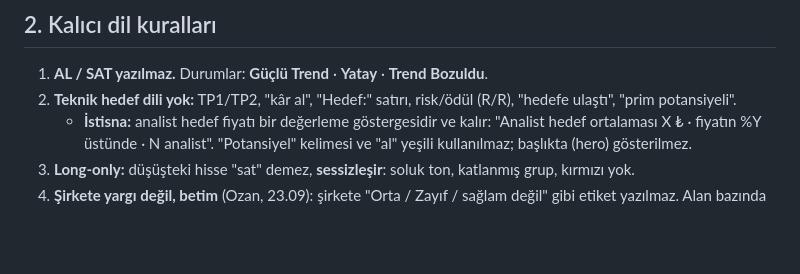
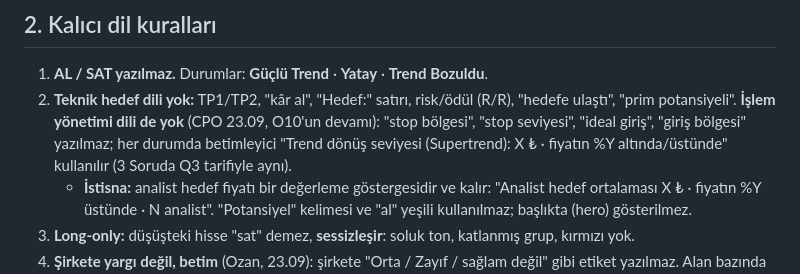
Before and after one commit to ozanturk19/bist30, a Markdown page: docs/URUN-VE-TASARIM.md, the part around the change. GitHub-like rendering; blank space fills up the shorter version.

Commit message:
docs: kanon — islem yonetimi dili yok (stop bolgesi, ideal giris) → Trend donus seviyesi
Co-Authored-By: Claude Opus 5.5 <noreply@anthropic.com>

```diff
--- a/docs/URUN-VE-TASARIM.md
+++ b/docs/URUN-VE-TASARIM.md
@@ -18,7 +18,7 @@
 ## 2. Kalıcı dil kuralları
 
 1. **AL / SAT yazılmaz.** Durumlar: **Güçlü Trend** · **Yatay** · **Trend Bozuldu**.
-2. **Teknik hedef dili yok:** TP1/TP2, "kâr al", "Hedef:" satırı, risk/ödül (R/R), "hedefe ulaştı", "prim potansiyeli".
+2. **Teknik hedef dili yok:** TP1/TP2, "kâr al", "Hedef:" satırı, risk/ödül (R/R), "hedefe ulaştı", "prim potansiyeli". **İşlem yönetimi dili de yok** (CPO 23.09, O10'un devamı): "stop bölgesi", "stop seviyesi", "ideal giriş", "giriş bölgesi" yazılmaz; her durumda betimleyici "Trend dönüş seviyesi (Supertrend): X ₺ · fiyatın %Y altında/üstünde" kullanılır (3 Soruda Q3 tarifiyle aynı).
    - **İstisna:** analist hedef fiyatı bir değerleme göstergesidir ve kalır: "Analist hedef ortalaması X ₺ · fiyatın %Y üstünde · N analist". "Potansiyel" kelimesi ve "al" yeşili kullanılmaz; başlıkta (hero) gösterilmez.
 3. **Long-only:** düşüşteki hisse "sat" demez, **sessizleşir**: soluk ton, katlanmış grup, kırmızı yok.
 4. **Şirkete yargı değil, betim** (Ozan, 23.09): şirkete "Orta / Zayıf / sağlam değil" gibi etiket yazılmaz. Alan bazında betimlenir: "Nakit akışı güçlü, kârlılık zayıf". Skorlar sayı olarak yazılır: "57 / 100".
```
